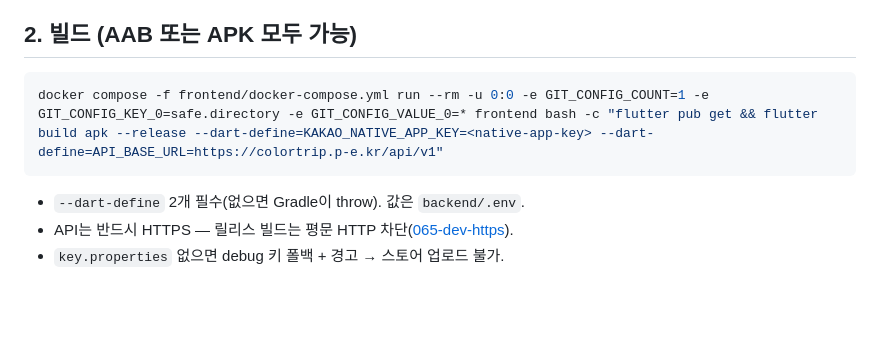
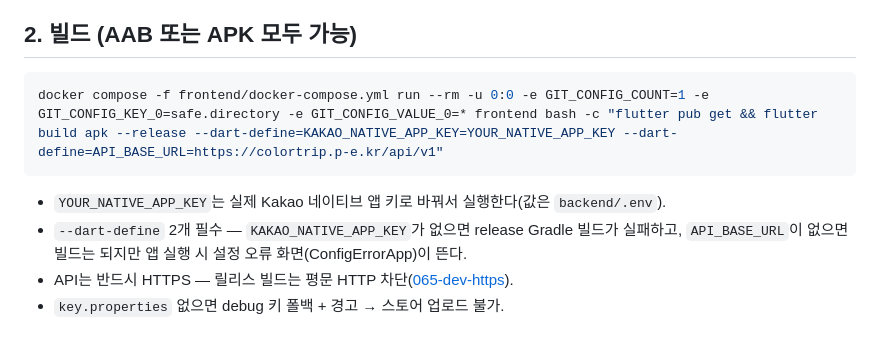
Before and after one commit to Rainbow-Developer/ColorTrip, a Markdown page: docs/release/onestore-submission.md, the part around the change. Rendered like a GitHub page; blank space fills up the shorter version.

Commit message:
docs(KAN-109): 빌드 명령 자리표시자·dart-define 실패 시점 리뷰 반영

````diff
--- a/docs/release/onestore-submission.md
+++ b/docs/release/onestore-submission.md
@@ -14,10 +14,12 @@
 ## 2. 빌드 (AAB 또는 APK 모두 가능)
 
 ```bash
-docker compose -f frontend/docker-compose.yml run --rm -u 0:0 -e GIT_CONFIG_COUNT=1 -e GIT_CONFIG_KEY_0=safe.directory -e GIT_CONFIG_VALUE_0=* frontend bash -c "flutter pub get && flutter build apk --release --dart-define=KAKAO_NATIVE_APP_KEY=<native-app-key> --dart-define=API_BASE_URL=https://colortrip.p-e.kr/api/v1"
+docker compose -f frontend/docker-compose.yml run --rm -u 0:0 -e GIT_CONFIG_COUNT=1 -e GIT_CONFIG_KEY_0=safe.directory -e GIT_CONFIG_VALUE_0=* frontend bash -c "flutter pub get && flutter build apk --release --dart-define=KAKAO_NATIVE_APP_KEY=YOUR_NATIVE_APP_KEY --dart-define=API_BASE_URL=https://colortrip.p-e.kr/api/v1"
 ```
 
-- `--dart-define` 2개 필수(없으면 Gradle이 throw). 값은 `backend/.env`.
+- `YOUR_NATIVE_APP_KEY`는 실제 Kakao 네이티브 앱 키로 바꿔서 실행한다(값은 `backend/.env`).
+- `--dart-define` 2개 필수 — `KAKAO_NATIVE_APP_KEY`가 없으면 release Gradle 빌드가 실패하고,
+  `API_BASE_URL`이 없으면 빌드는 되지만 앱 실행 시 설정 오류 화면(ConfigErrorApp)이 뜬다.
 - API는 반드시 HTTPS — 릴리스 빌드는 평문 HTTP 차단([065-dev-https](../specs/065-dev-https/)).
 - `key.properties` 없으면 debug 키 폴백 + 경고 → 스토어 업로드 불가.
 
````
